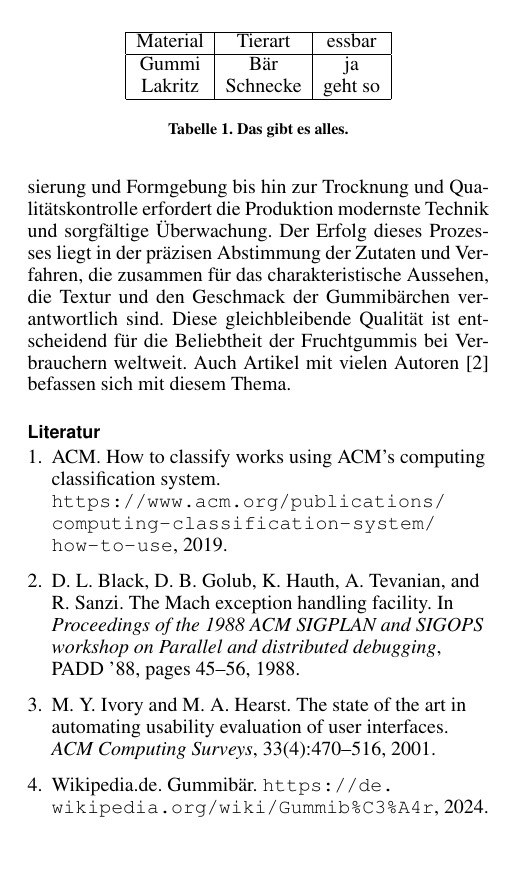
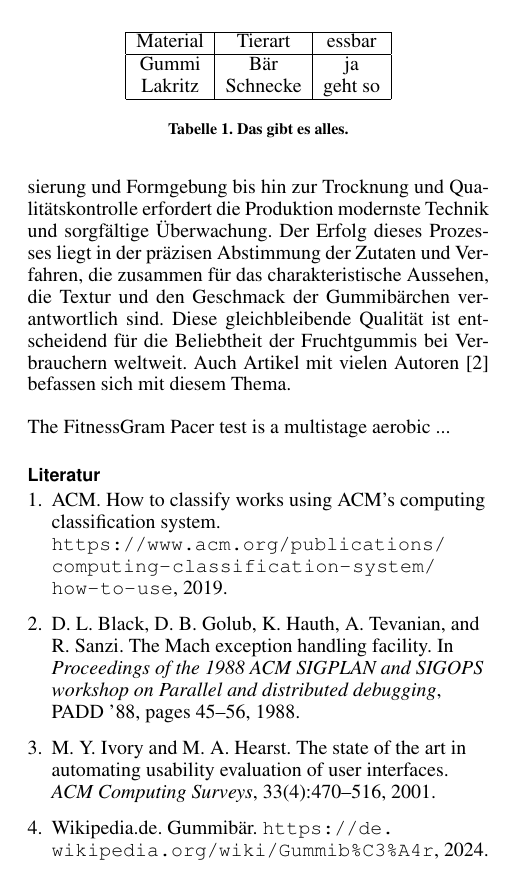
Before and after one commit to FabianRolfMatthiasNoll/NichtHaskell4.0, LaTeX slides (SeminarBeispiel.tex): page 2 of 2. Compiled offline with pdfLaTeX.

Commit message:
Testing git integration

```diff
--- a/SeminarBeispiel.tex
+++ b/SeminarBeispiel.tex
@@ -100,6 +100,8 @@ Die Herstellung von Gummibärchen ist ein aufwändiger Prozess, der aus mehreren
 befassen sich mit diesem Thema.
 
 
+The FitnessGram Pacer test is a multistage aerobic ...
+
 % Bibliographie entweder direkt hier eingeben (nur im Notfall)...
 %\begin{thebibliography}{9}
 %\bibitem{ACM2019}
```
